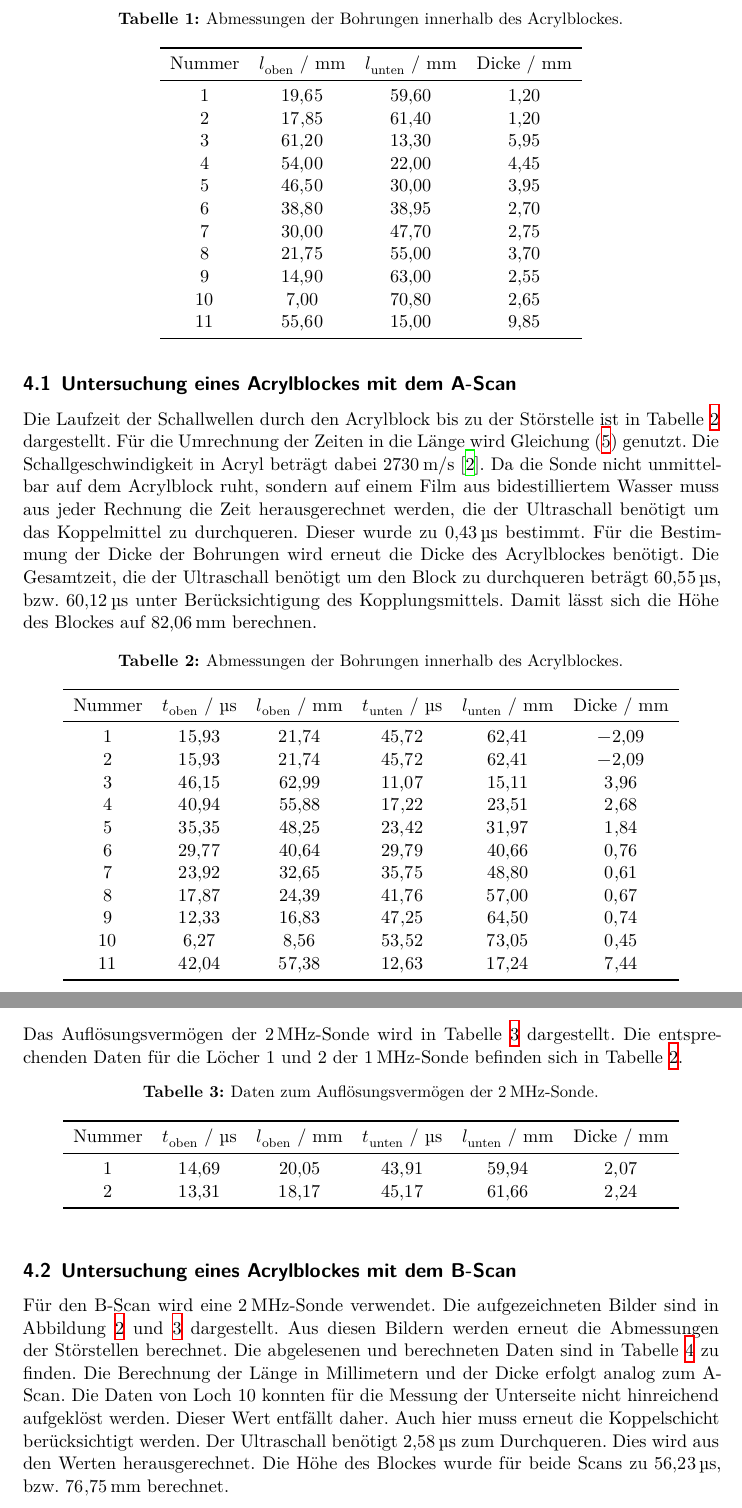
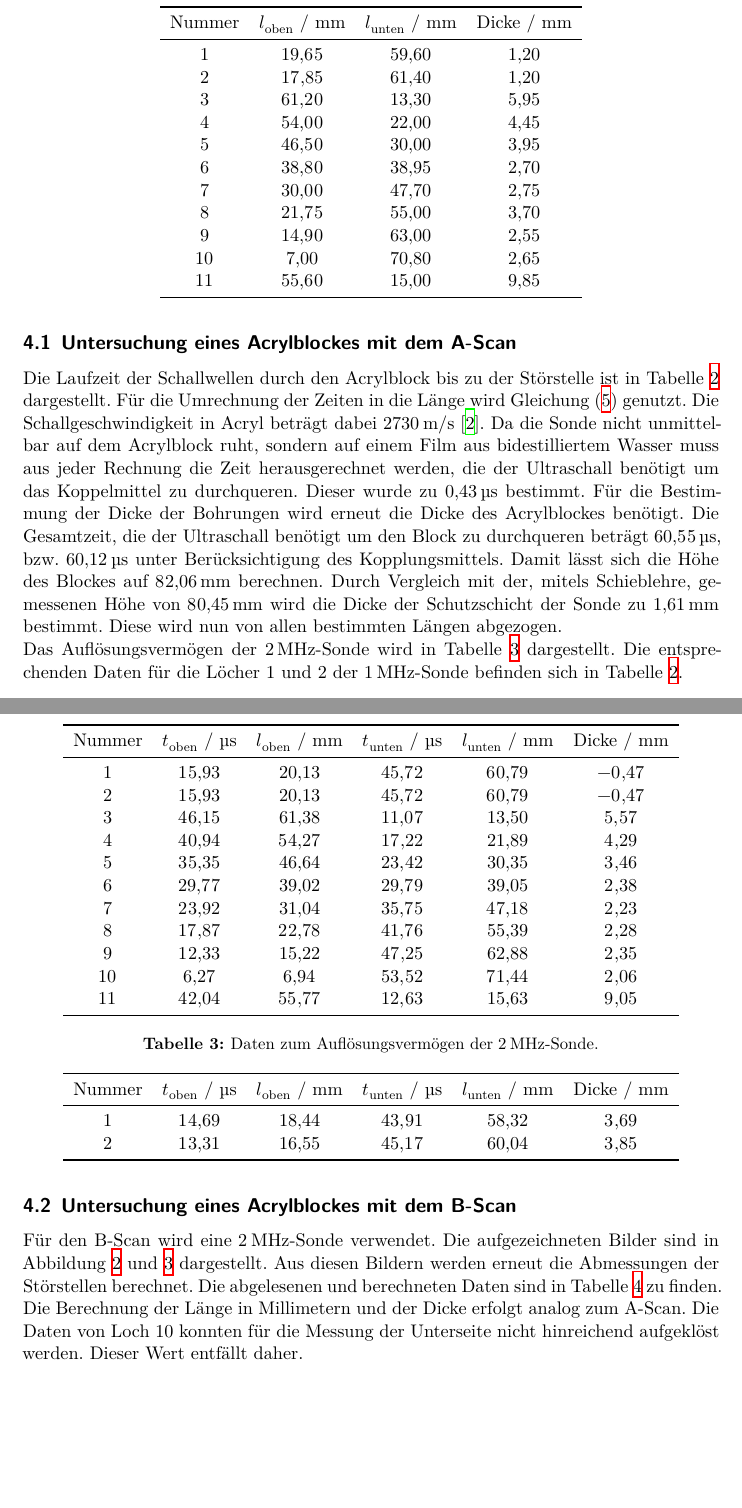
Before and after one commit to Fresoquark/Anfaengerpraktikum, a LaTeX document (US2/main.tex, which reads US2/content/auswertung.tex, US2/data/ascantab.csv, US2/data/auflosungtab.csv): two parts of pages 6 and 7 of 11, joined at a grey line, cut at the place of the change, the shorter picture padded with empty space. Compiled offline with XeLaTeX.

Commit message:
Auswertung angepasst.

```diff
--- a/US2/content/auswertung.tex
+++ b/US2/content/auswertung.tex
@@ -40,7 +40,8 @@ Da die Sonde nicht unmittelbar auf dem Acrylblock ruht, sondern auf einem Film a
 Dieser wurde zu $\SI{0.43}{\micro\second}$ bestimmt.
 Für die Bestimmung der Dicke der Bohrungen wird erneut die Dicke des Acrylblockes benötigt.
 Die Gesamtzeit, die der Ultraschall benötigt um den Block zu durchqueren beträgt $\SI{60.55}{\micro\second}$, bzw. $\SI{60.12}{\micro\second}$ unter Berücksichtigung des Kopplungsmittels.
-Damit lässt sich die Höhe des Blockes auf $\SI{82.06}{\milli\metre}$ berechnen.
+Damit lässt sich die Höhe des Blockes auf $\SI{82.06}{\milli\metre}$ berechnen. Durch Vergleich mit der, mitels Schieblehre, gemessenen Höhe von $\SI{80.45}{\milli\metre}$ wird die Dicke der Schutzschicht der Sonde zu
+$\SI{1.61}{\milli\metre}$ bestimmt. Diese wird nun von allen bestimmten Längen abgezogen.
 
 \begin{table}
   \centering
@@ -86,10 +87,6 @@ Die abgelesenen und berechneten Daten sind in Tabelle \ref{tab:bscan} zu finden.
 Die Berechnung der Länge in Millimetern und der Dicke erfolgt analog zum A-Scan.
 Die Daten von Loch 10 konnten für die Messung der Unterseite nicht hinreichend aufgeklöst werden.
 Dieser Wert entfällt daher.
-Auch hier muss erneut die Koppelschicht berücksichtigt werden.
-Der Ultraschall benötigt  $\SI{2.58}{\micro\second}$ zum Durchqueren.
-Dies wird aus den Werten herausgerechnet.
-Die Höhe des Blockes wurde für beide Scans zu $\SI{56.23}{\micro\second}$, bzw. $\SI{76.75}{\milli\metre}$ berechnet.
 
 \begin{figure}
   \centering
--- a/US2/data/ascantab.csv
+++ b/US2/data/ascantab.csv
@@ -1,11 +1,11 @@
-  1,15.93,21.74,45.72,62.41,-2.09
-  2,15.93,21.74,45.72,62.41,-2.09
-  3,46.15,62.99,11.07,15.11,3.96
-  4,40.94,55.88,17.22,23.51,2.68
-  5,35.35,48.25,23.42,31.97,1.84
-  6,29.77,40.64,29.79,40.66,0.76
-  7,23.92,32.65,35.75,48.80,0.61
-  8,17.87,24.39,41.76,57.00,0.67
-  9,12.33,16.83,47.25,64.50,0.74
- 10,6.27,8.56,53.52,73.05,0.45
- 11,42.04,57.38,12.63,17.24,7.44
+  1,15.93,20.13,45.72,60.79,-0.47
+  2,15.93,20.13,45.72,60.79,-0.47
+  3,46.15,61.38,11.07,13.50,5.57
+  4,40.94,54.27,17.22,21.89,4.29
+  5,35.35,46.64,23.42,30.35,3.46
+  6,29.77,39.02,29.79,39.05,2.38
+  7,23.92,31.04,35.75,47.18,2.23
+  8,17.87,22.78,41.76,55.39,2.28
+  9,12.33,15.22,47.25,62.88,2.35
+ 10,6.27,6.94,53.52,71.44,2.06
+ 11,42.04,55.77,12.63,15.63,9.05
--- a/US2/data/auflosungtab.csv
+++ b/US2/data/auflosungtab.csv
@@ -1,2 +1,2 @@
-  1,14.69,20.05,43.91,59.94,2.07
-  2,13.31,18.17,45.17,61.66,2.24
+  1,14.69,18.44,43.91,58.32,3.69
+  2,13.31,16.55,45.17,60.04,3.85
```
Also changed, not shown: US2/data/bscantab.csv (+10 -10 lines), US2/content/auswertung.tex (3 more changed lines), 1 other file.
